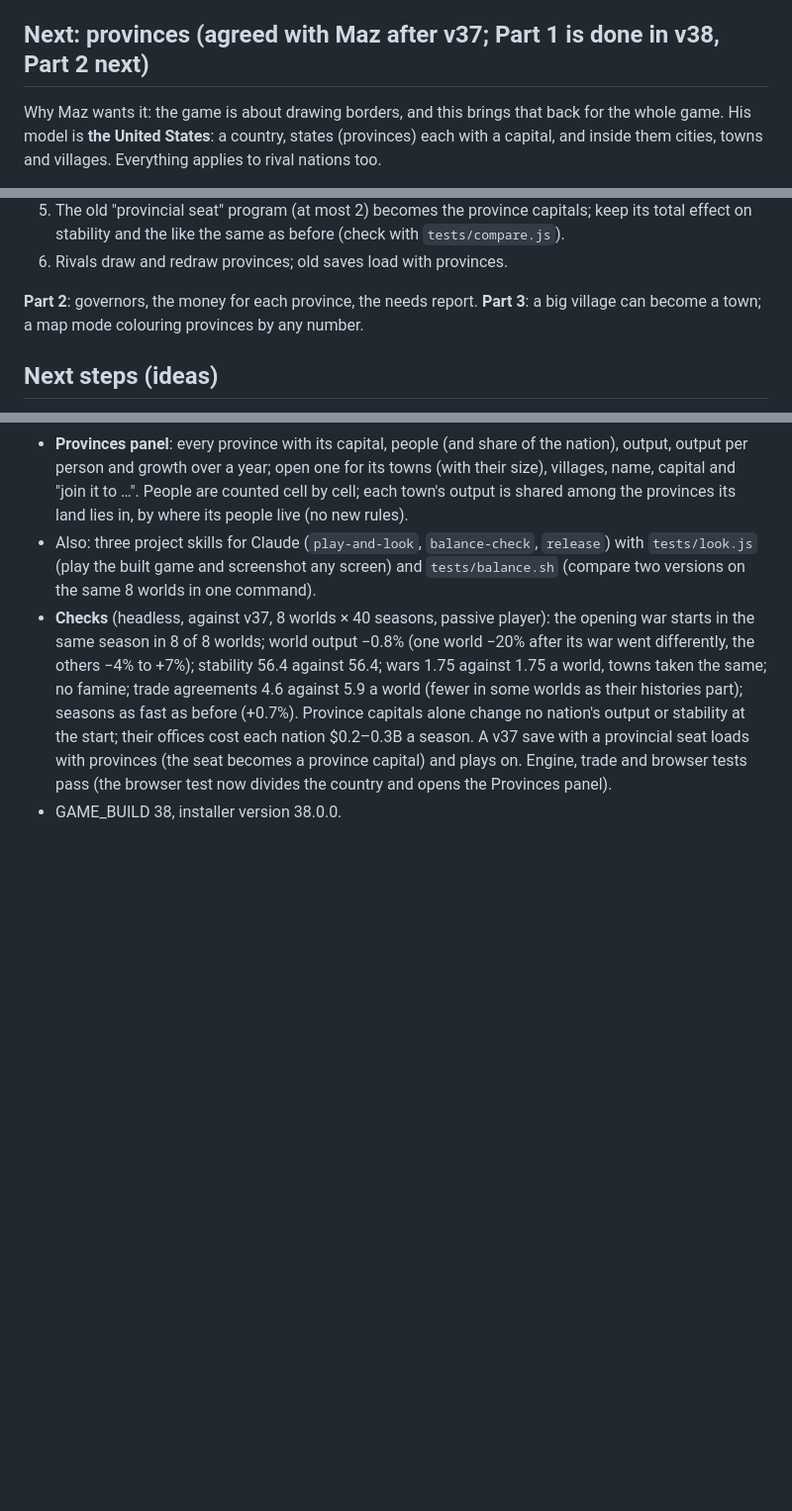
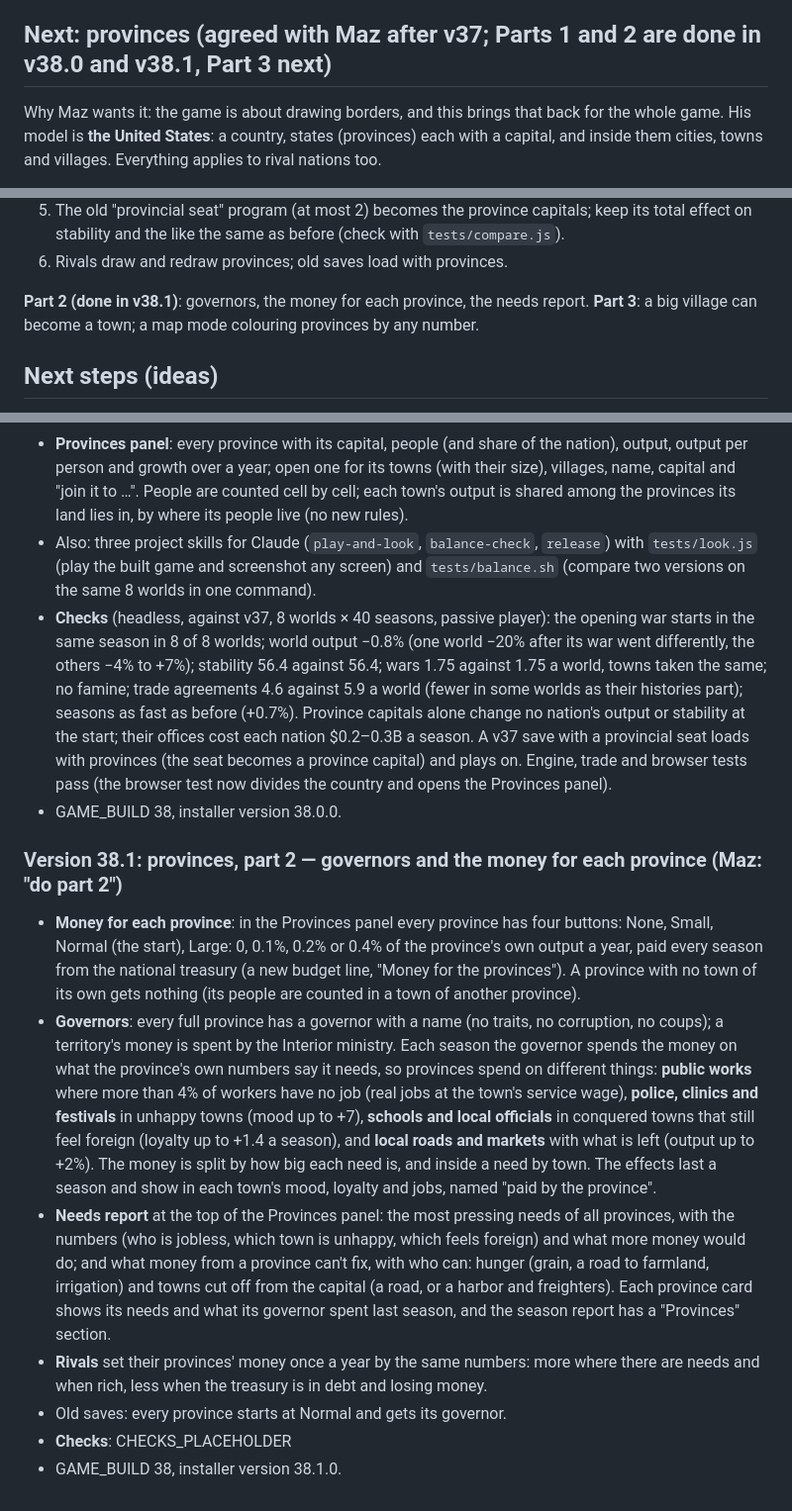
Before and after one commit to Sandyman017/My-models, a Markdown page: drawn-borders/game-plan.md, 3 parts joined by grey strips. Shown at 99% size. GitHub-like rendering; blank space fills up the shorter version.

Commit message:
Provinces part 2: docs (checks to follow)
Co-Authored-By: Claude Opus 5.5 <noreply@anthropic.com>
Claude-Session: https://claude.ai/code/session_01LgcToRLGXZ6SM59kReRAdg

```diff
--- a/drawn-borders/game-plan.md
+++ b/drawn-borders/game-plan.md
@@ -291,7 +291,7 @@ Eleven small ideas were offered and Maz said "Go". Seven are in this version; th
 - **Checks** (headless, against v32): 8 whole worlds × 40 seasons give the same wars and conquests and the same stability (55.5 against 55.8), world output 3% lower after 10 years; the opening war with three kinds of new player over 8 worlds is about the same (one world worse, one better). Invariants over many seasons (shares add up, ages and skills in range, wages and pensions sensible, saves round-trip, old saves get people) hold. Seasons about 8% slower. The old browser suites (ministers, saves 40/40, real-time play, ministers' files) and the new People test pass (the saves test needed longer waits because this machine loads the page slowly, about 20 s, the same for v32).
 - File 2.13 MB, 26781 lines. Files: scratchpad/v33 (splice33.py builds on the v32 splices; people-engine.js and people-ui.js are the new sections; splice33-engine.py and splice33-ui.py hook them in; inv33.js and ui33.py are the checks).
 
-## Next: provinces (agreed with Maz after v37; Part 1 is done in v38, Part 2 next)
+## Next: provinces (agreed with Maz after v37; Parts 1 and 2 are done in v38.0 and v38.1, Part 3 next)
 Why Maz wants it: the game is about drawing borders, and this brings that back for the whole game. His model is **the United States**: a country, states (provinces) each with a capital, and inside them cities, towns and villages. Everything applies to rival nations too.
 
 **Decisions**
@@ -310,7 +310,7 @@ Why Maz wants it: the game is about drawing borders, and this brings that back f
 5. The old "provincial seat" program (at most 2) becomes the province capitals; keep its total effect on stability and the like the same as before (check with `tests/compare.js`).
 6. Rivals draw and redraw provinces; old saves load with provinces.
 
-**Part 2**: governors, the money for each province, the needs report. **Part 3**: a big village can become a town; a map mode colouring provinces by any number.
+**Part 2 (done in v38.1)**: governors, the money for each province, the needs report. **Part 3**: a big village can become a town; a map mode colouring provinces by any number.
 
 ## Next steps (ideas)
 1. **Elections** (the next step for the groups): parties backed by the groups, an election every few years that changes the government; and revolutions when a furious group is strong enough.
@@ -376,3 +376,12 @@ Why Maz wants it: the game is about drawing borders, and this brings that back f
 - Also: three project skills for Claude (`play-and-look`, `balance-check`, `release`) with `tests/look.js` (play the built game and screenshot any screen) and `tests/balance.sh` (compare two versions on the same 8 worlds in one command).
 - **Checks** (headless, against v37, 8 worlds × 40 seasons, passive player): the opening war starts in the same season in 8 of 8 worlds; world output −0.8% (one world −20% after its war went differently, the others −4% to +7%); stability 56.4 against 56.4; wars 1.75 against 1.75 a world, towns taken the same; no famine; trade agreements 4.6 against 5.9 a world (fewer in some worlds as their histories part); seasons as fast as before (+0.7%). Province capitals alone change no nation's output or stability at the start; their offices cost each nation $0.2–0.3B a season. A v37 save with a provincial seat loads with provinces (the seat becomes a province capital) and plays on. Engine, trade and browser tests pass (the browser test now divides the country and opens the Provinces panel).
 - GAME_BUILD 38, installer version 38.0.0.
+
+### Version 38.1: provinces, part 2 — governors and the money for each province (Maz: "do part 2")
+- **Money for each province**: in the Provinces panel every province has four buttons: None, Small, Normal (the start), Large: 0, 0.1%, 0.2% or 0.4% of the province's own output a year, paid every season from the national treasury (a new budget line, "Money for the provinces"). A province with no town of its own gets nothing (its people are counted in a town of another province).
+- **Governors**: every full province has a governor with a name (no traits, no corruption, no coups); a territory's money is spent by the Interior ministry. Each season the governor spends the money on what the province's own numbers say it needs, so provinces spend on different things: **public works** where more than 4% of workers have no job (real jobs at the town's service wage), **police, clinics and festivals** in unhappy towns (mood up to +7), **schools and local officials** in conquered towns that still feel foreign (loyalty up to +1.4 a season), and **local roads and markets** with what is left (output up to +2%). The money is split by how big each need is, and inside a need by town. The effects last a season and show in each town's mood, loyalty and jobs, named "paid by the province".
+- **Needs report** at the top of the Provinces panel: the most pressing needs of all provinces, with the numbers (who is jobless, which town is unhappy, which feels foreign) and what more money would do; and what money from a province can't fix, with who can: hunger (grain, a road to farmland, irrigation) and towns cut off from the capital (a road, or a harbor and freighters). Each province card shows its needs and what its governor spent last season, and the season report has a "Provinces" section.
+- **Rivals** set their provinces' money once a year by the same numbers: more where there are needs and when rich, less when the treasury is in debt and losing money.
+- Old saves: every province starts at Normal and gets its governor.
+- **Checks**: CHECKS_PLACEHOLDER
+- GAME_BUILD 38, installer version 38.1.0.
```
Also changed, not shown: drawn-borders/CLAUDE.md (+4 -0 lines).
